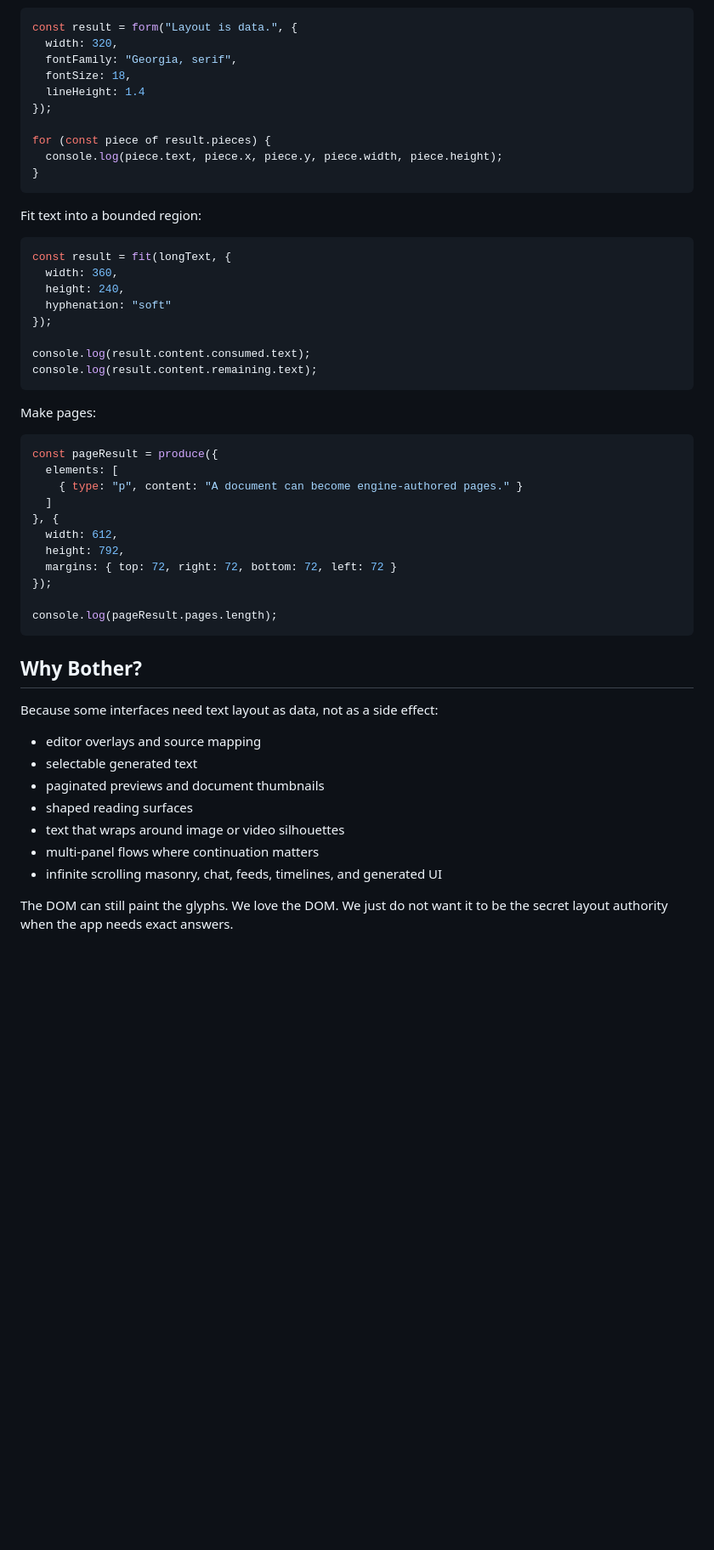
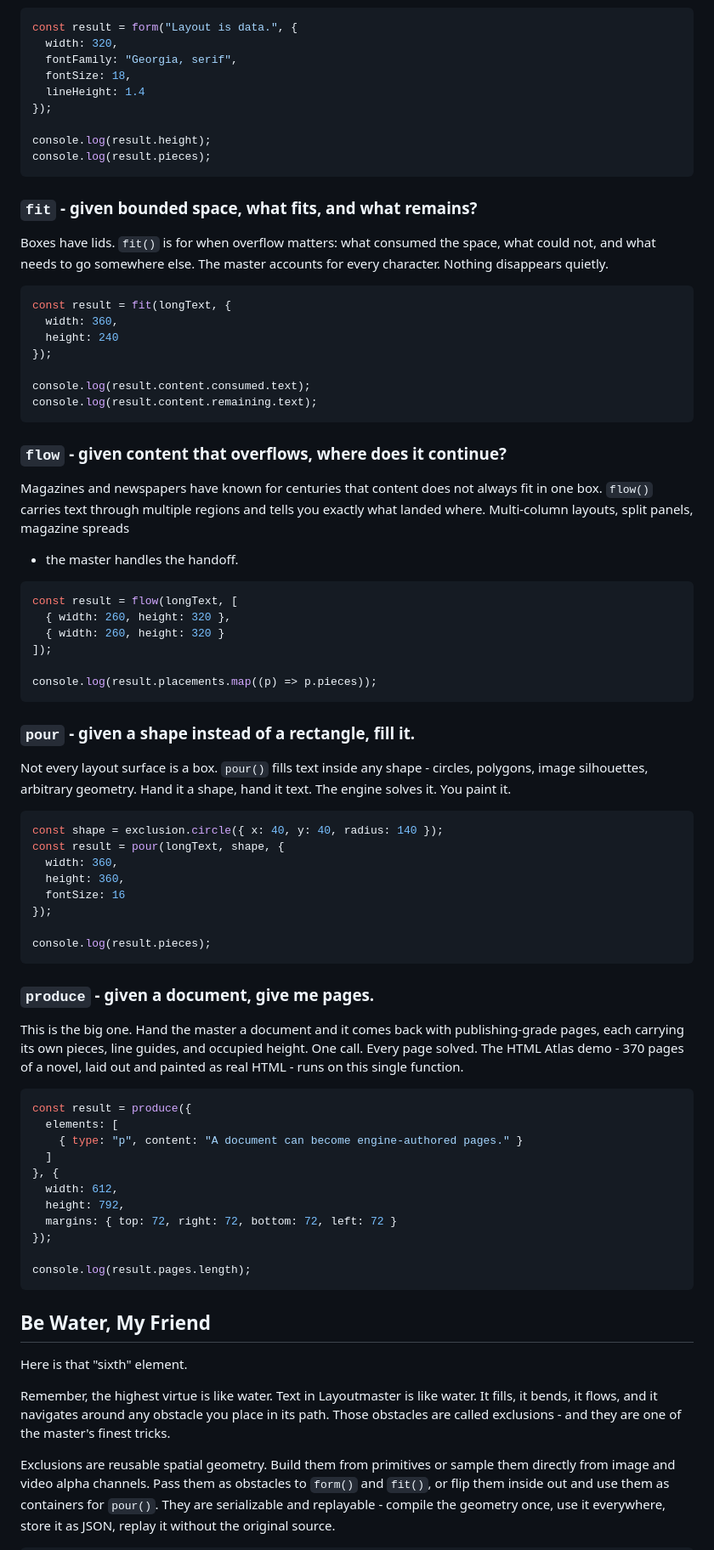
Before and after one commit to cosmiciron/layoutmaster, a Markdown page: README.md, the part around one of its changes. Shown at 85% size. GitHub-like rendering; blank space fills up the shorter version.

Commit message:
Polish Layoutmaster README

````diff
--- a/README.md
+++ b/README.md
@@ -99,28 +82,68 @@ const result = form("Layout is data.", {
   lineHeight: 1.4
 });
 
-for (const piece of result.pieces) {
-  console.log(piece.text, piece.x, piece.y, piece.width, piece.height);
-}
+console.log(result.height);
+console.log(result.pieces);
 ```
 
-Fit text into a bounded region:
+### `fit` - given bounded space, what fits, and what remains?
+
+Boxes have lids. `fit()` is for when overflow matters: what consumed the space,
+what could not, and what needs to go somewhere else. The master accounts for
+every character. Nothing disappears quietly.
 
 ```js
 const result = fit(longText, {
   width: 360,
-  height: 240,
-  hyphenation: "soft"
+  height: 240
 });
 
 console.log(result.content.consumed.text);
 console.log(result.content.remaining.text);
 ```
 
-Make pages:
+### `flow` - given content that overflows, where does it continue?
+
+Magazines and newspapers have known for centuries that content does not always
+fit in one box. `flow()` carries text through multiple regions and tells you
+exactly what landed where. Multi-column layouts, split panels, magazine spreads
+- the master handles the handoff.
 
 ```js
-const pageResult = produce({
+const result = flow(longText, [
+  { width: 260, height: 320 },
+  { width: 260, height: 320 }
+]);
+
+console.log(result.placements.map((p) => p.pieces));
+```
+
+### `pour` - given a shape instead of a rectangle, fill it.
+
+Not every layout surface is a box. `pour()` fills text inside any shape - circles,
+polygons, image silhouettes, arbitrary geometry. Hand it a shape, hand it text.
+The engine solves it. You paint it.
+
+```js
+const shape = exclusion.circle({ x: 40, y: 40, radius: 140 });
+const result = pour(longText, shape, {
+  width: 360,
+  height: 360,
+  fontSize: 16
+});
+
+console.log(result.pieces);
+```
+
+### `produce` - given a document, give me pages.
+
+This is the big one. Hand the master a document and it comes back with
+publishing-grade pages, each carrying its own pieces, line guides, and occupied
+height. One call. Every page solved. The HTML Atlas demo - 370 pages of a
+novel, laid out and painted as real HTML - runs on this single function.
+
+```js
+const result = produce({
   elements: [
     { type: "p", content: "A document can become engine-authored pages." }
   ]
@@ -130,21 +153,20 @@ const pageResult = produce({
   margins: { top: 72, right: 72, bottom: 72, left: 72 }
 });
 
-console.log(pageResult.pages.length);
+console.log(result.pages.length);
 ```
 
-## Why Bother?
+## Be Water, My Friend
 
-Because some interfaces need text layout as data, not as a side effect:
+Here is that "sixth" element.
 
-- editor overlays and source mapping
-- selectable generated text
-- paginated previews and document thumbnails
-- shaped reading surfaces
-- text that wraps around image or video silhouettes
-- multi-panel flows where continuation matters
-- infinite scrolling masonry, chat, feeds, timelines, and generated UI
+Remember, the highest virtue is like water. Text in Layoutmaster is like water. It fills,
+it bends, it flows, and it navigates around any obstacle you place in its path.
+Those obstacles are called exclusions - and they are one of the master's finest tricks.
 
-The DOM can still paint the glyphs. We love the DOM. We just do not want it to
-be the secret layout authority when the app needs exact answers.
+Exclusions are reusable spatial geometry. Build them from primitives or sample
+them directly from image and video alpha channels. Pass them as obstacles to
+`form()` and `fit()`, or flip them inside out and use them as containers for
+`pour()`. They are serializable and replayable - compile the geometry once, use
+it everywhere, store it as JSON, replay it without the original source.
 
````
Also changed, not shown: other parts of README.md (+128 -121 lines).
